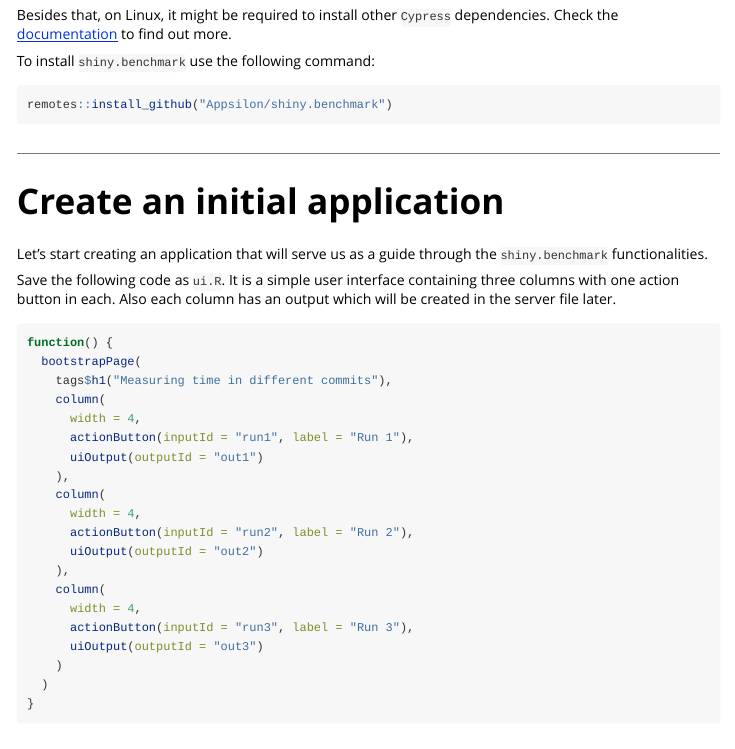
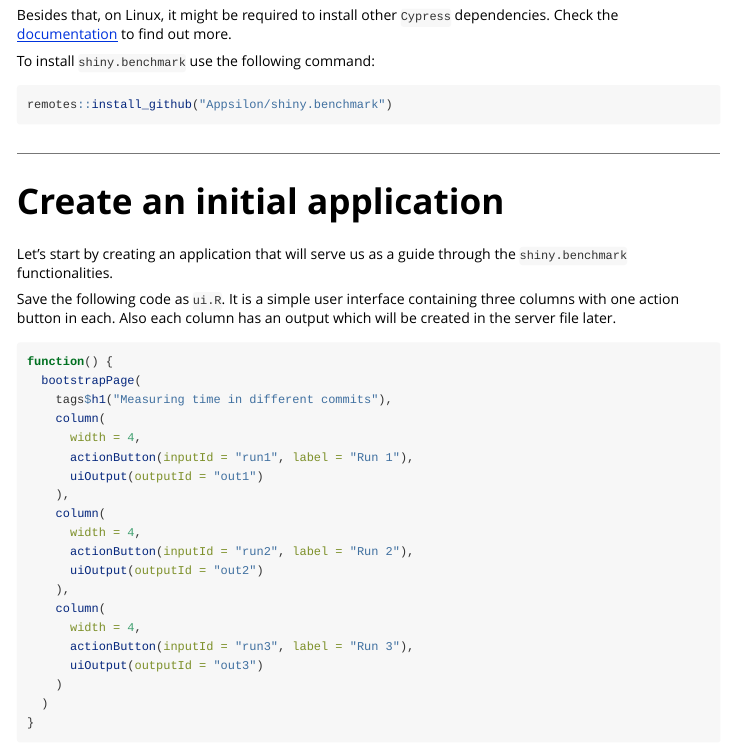
Before and after one commit to Appsilon/shiny.benchmark, an R Markdown document (vignettes/tutorial/how-to-measure-apps-performance.Rmd): the page in a window 1100 px wide, from 350 px down. Rendered offline with R 4.5, knitr and Pandoc, with nearby package versions.

Commit message:
Fixing english
Co-authored-by: Jakub Nowicki <kuba@appsilon.com>

```diff
--- a/vignettes/tutorial/how-to-measure-apps-performance.Rmd
+++ b/vignettes/tutorial/how-to-measure-apps-performance.Rmd
@@ -30,7 +30,7 @@ remotes::install_github("Appsilon/shiny.benchmark")
 
 # Create an initial application
 
-Let's start creating an application that will serve us as a guide through the `shiny.benchmark` functionalities.
+Let's start by creating an application that will serve us as a guide through the `shiny.benchmark` functionalities.
 
 Save the following code as `ui.R`. It is a simple user interface containing three columns with one action button in each. Also each column has an output which will be created in the server file later.
 
```
